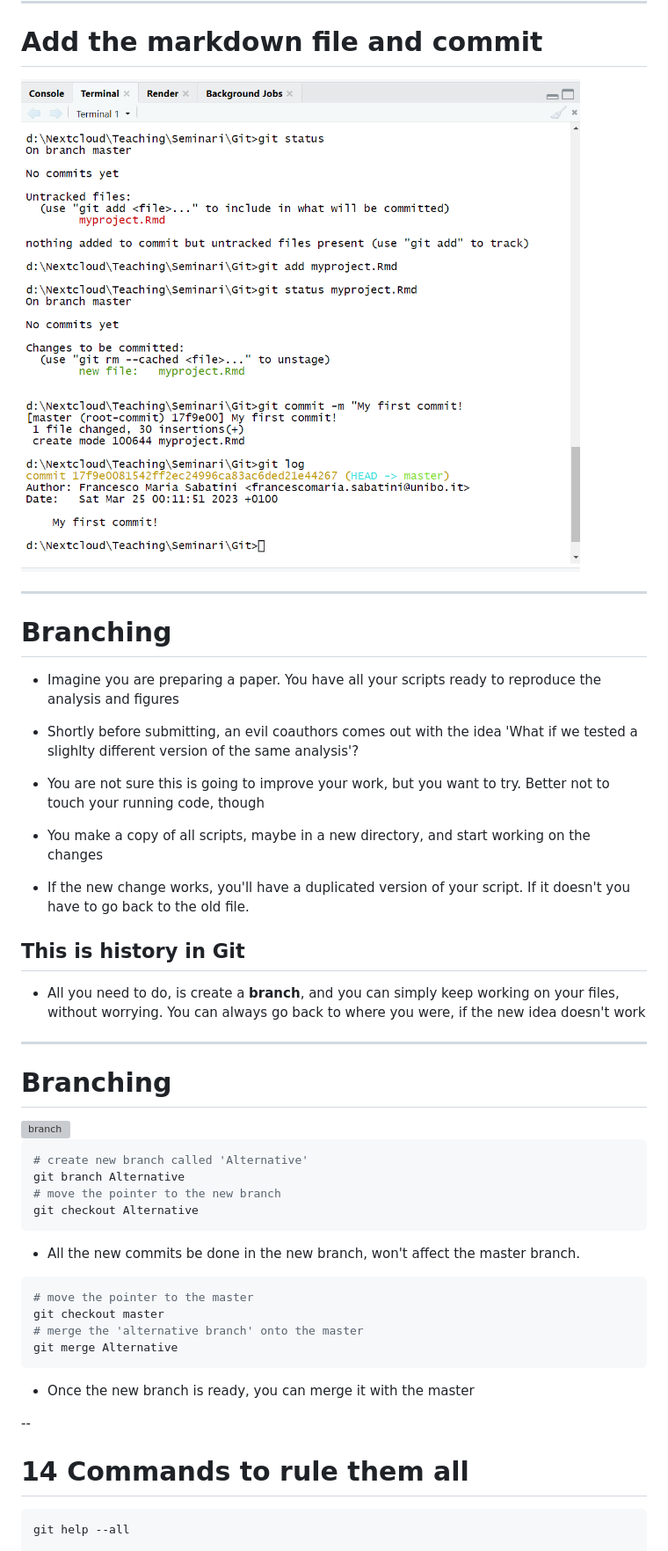
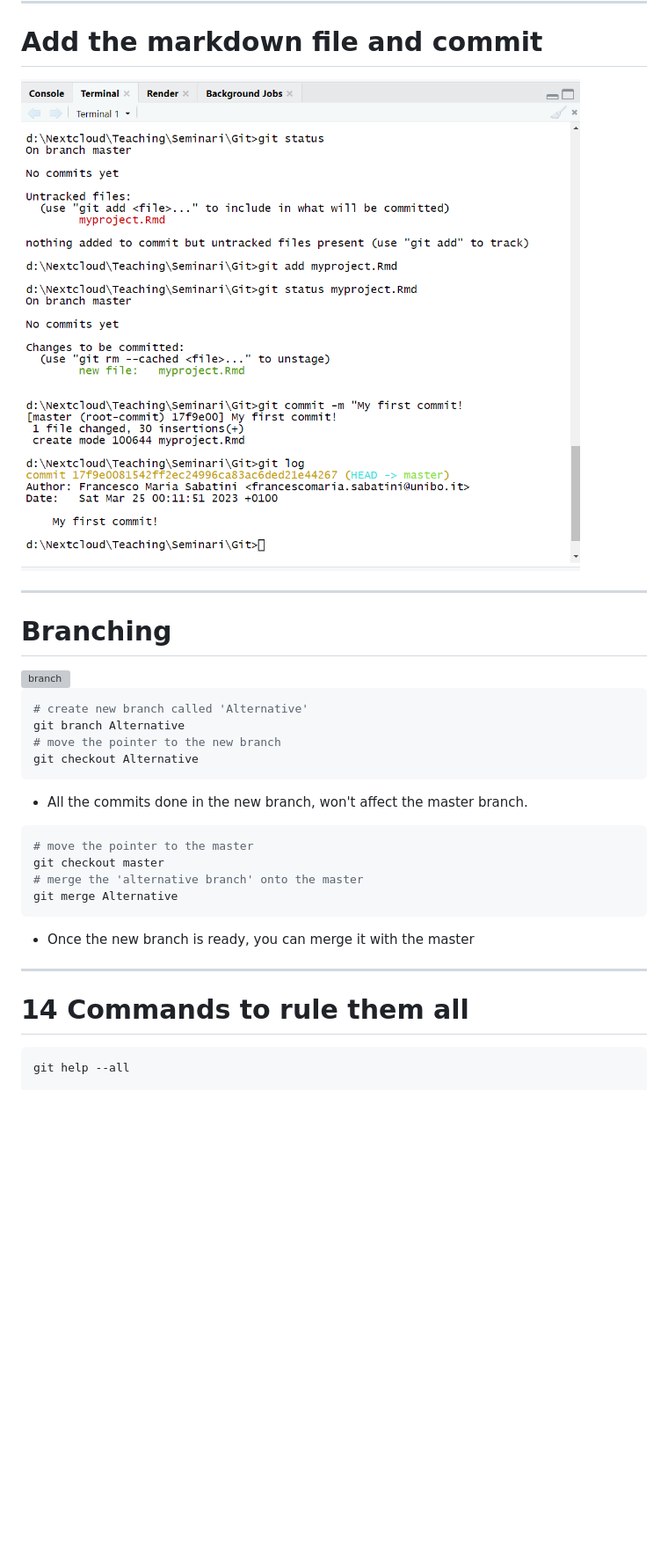
Before and after one commit to fmsabatini/ReproducibleWorkflow, a Markdown page: slides.md, the part around the change printed below. Shown: that part at 88% size. GitHub-like rendering; blank space fills up the shorter version; grey boxes are pictures that could not be loaded.

````diff
--- a/slides.md
+++ b/slides.md
@@ -381,34 +484,8 @@ img {
   margin-right: auto;
 }
 </style>
-<img src="https://github.com/fmsabatini/ReproducibleWorkflow/blob/ecdf6cb5da5c90e2c18cf955973118ff46f29a85/pics/Fig3.png" alt="Rmarkdown2" style="height: 90%">
+<img src="https://github.com/fmsabatini/ReproducibleWorkflow/blob/ecdf6cb5da5c90e2c18cf955973118ff46f29a85/pics/Fig3.png?raw=true" alt="Rmarkdown2" style="height: 90%">
 
----
-
-# Branching
-
-
-<v-clicks>
-
-- Imagine you are preparing a paper. You have all your scripts ready to reproduce the analysis and figures
-
-- Shortly before submitting, an evil coauthors comes out with the idea 'What if we tested a slighlty different version of the same analysis'?
-
-- You are not sure this is going to improve your work, but you want to try. Better not to touch your running code, though
-
-- You make a copy of all scripts, maybe in a new directory, and start working on the changes
-
-- If the new change works, you'll have a duplicated version of your script. If it doesn't you have to go back to the old file.
-
-</v-clicks>
-
-<v-click>
-
-## This is history in Git
-
-* All you need to do, is create a **branch**, and you can simply keep working on your files, without worrying. You can always go back to where you were, if the new idea doesn't work
-
-</v-click>
 
 ---
 
@@ -435,7 +512,7 @@ git branch Alternative
 git checkout Alternative
 ```
 
-* All the new commits be done in the new branch, won't affect the master branch.
+* All the commits done in the new branch, won't affect the master branch.
 </v-click>
 </div>
 
@@ -457,11 +534,11 @@ git merge Alternative
 
 
 
---
+---
 
 # 14 Commands to rule them all
 
-```bash {1|1-9|1-13}
+```bash {1|1-9|1-13|all}
 git help --all
 
 git init            #Create an empty Git repository or reinitialize an existing one
````
Also changed, not shown: other parts of slides.md (+174 -26 lines).
